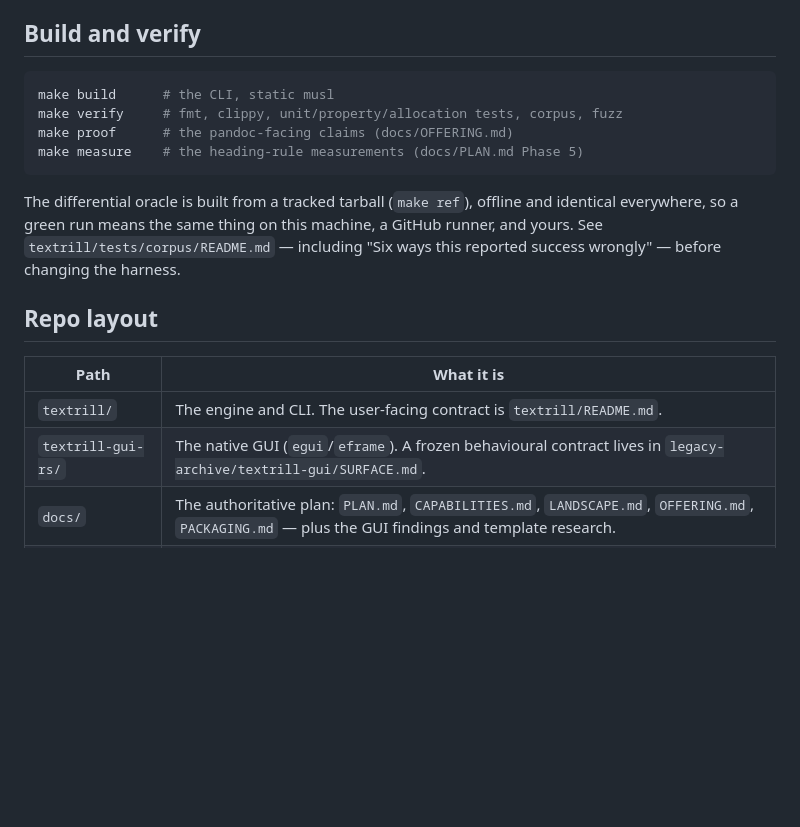
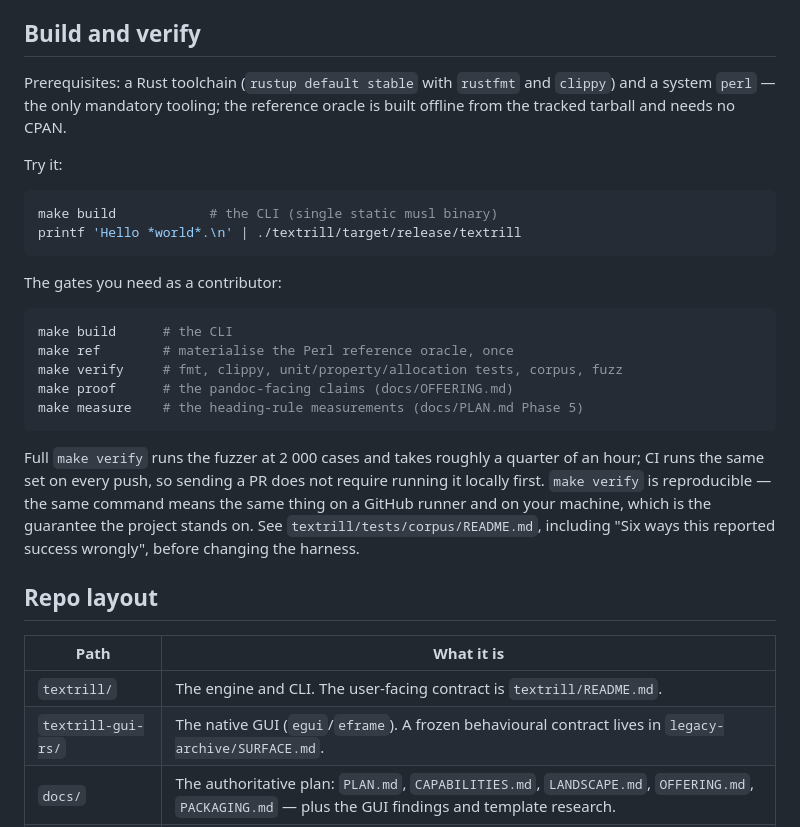
Before and after one commit to youtubescholar/textrill, a Markdown page: README.md, the part around the change. GitHub-like rendering; blank space fills up the shorter version.

````diff
--- a/README.md
+++ b/README.md
@@ -27,24 +27,41 @@ phases) is tracked in `docs/PLAN.md`.
 
 ## Build and verify
 
+Prerequisites: a Rust toolchain (`rustup default stable` with `rustfmt` and
+`clippy`) and a system `perl` — the only mandatory tooling; the reference
+oracle is built offline from the tracked tarball and needs no CPAN.
+
+Try it:
+
 ```sh
-make build      # the CLI, static musl
+make build            # the CLI (single static musl binary)
+printf 'Hello *world*.\n' | ./textrill/target/release/textrill
+```
+
+The gates you need as a contributor:
+
+```sh
+make build      # the CLI
+make ref        # materialise the Perl reference oracle, once
 make verify     # fmt, clippy, unit/property/allocation tests, corpus, fuzz
 make proof      # the pandoc-facing claims (docs/OFFERING.md)
 make measure    # the heading-rule measurements (docs/PLAN.md Phase 5)
 ```
 
-The differential oracle is built from a tracked tarball (`make ref`), offline
-and identical everywhere, so a green run means the same thing on this machine,
-a GitHub runner, and yours. See `textrill/tests/corpus/README.md` — including
-"Six ways this reported success wrongly" — before changing the harness.
+Full `make verify` runs the fuzzer at 2 000 cases and takes roughly a quarter
+of an hour; CI runs the same set on every push, so sending a PR does not
+require running it locally first. `make verify` is reproducible — the same
+command means the same thing on a GitHub runner and on your machine, which is
+the guarantee the project stands on. See `textrill/tests/corpus/README.md`,
+including "Six ways this reported success wrongly", before changing the
+harness.
 
 ## Repo layout
 
 | Path | What it is |
 |---|---|
 | `textrill/` | The engine and CLI. The user-facing contract is `textrill/README.md`. |
-| `textrill-gui-rs/` | The native GUI (`egui`/`eframe`). A frozen behavioural contract lives in `legacy-archive/textrill-gui/SURFACE.md`. |
+| `textrill-gui-rs/` | The native GUI (`egui`/`eframe`). A frozen behavioural contract lives in `legacy-archive/SURFACE.md`. |
 | `docs/` | The authoritative plan: `PLAN.md`, `CAPABILITIES.md`, `LANDSCAPE.md`, `OFFERING.md`, `PACKAGING.md` — plus the GUI findings and template research. |
 | `DOCS.md` | The document register: exactly one status per document, decided by a test. Start here for orientation. |
 | `examples/` | Real documents the tool is exercised and measured against, with a provenance register. |
````
Also changed, not shown: CONTRIBUTING.md (+8 -4 lines), DOCS.md (+13 -8 lines).
